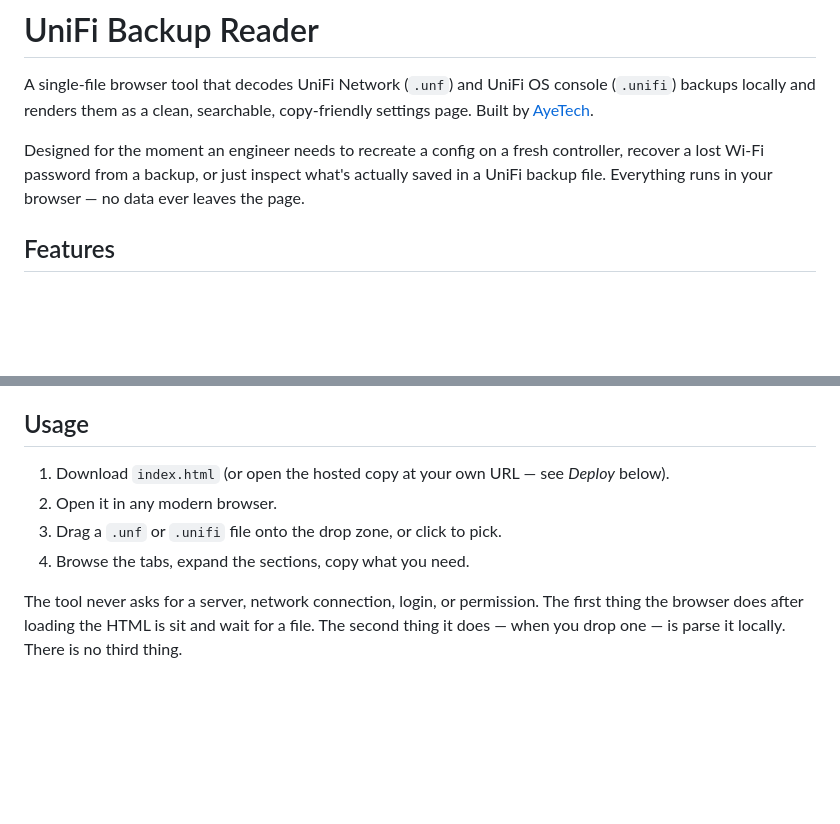
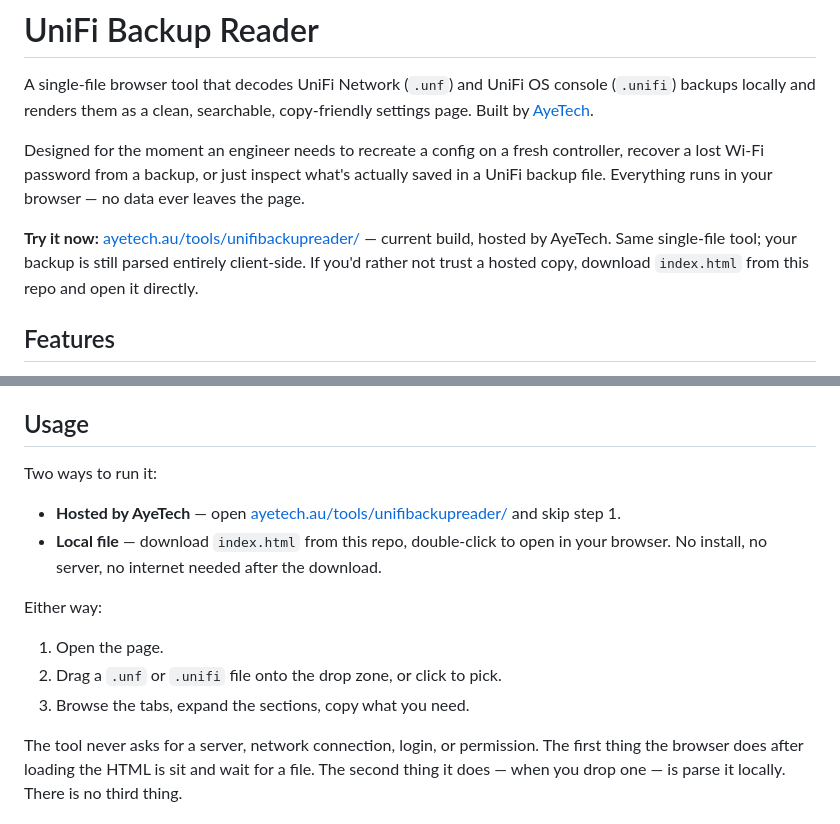
Before and after one commit to ShaunLeslie/unifi-backup-reader, a Markdown page: README.md, 2 parts joined by grey strips. Rendered like a GitHub page; blank space fills up the shorter version.

Commit message:
Add hosted-version link (ayetech.au/tools/unifibackupreader) to README
Surface the AyeTech-hosted build at the top of the README and in the
Usage section so visitors can try the tool without downloading. Same
single-file build, same client-side parsing.

Co-Authored-By: Claude Opus 4.7 (1M context) <noreply@anthropic.com>

```diff
--- a/README.md
+++ b/README.md
@@ -3,6 +3,8 @@
 A single-file browser tool that decodes UniFi Network (`.unf`) and UniFi OS console (`.unifi`) backups locally and renders them as a clean, searchable, copy-friendly settings page. Built by [AyeTech](https://ayetech.au).
 
 Designed for the moment an engineer needs to recreate a config on a fresh controller, recover a lost Wi-Fi password from a backup, or just inspect what's actually saved in a UniFi backup file. Everything runs in your browser — no data ever leaves the page.
+
+**Try it now:** [ayetech.au/tools/unifibackupreader/](https://ayetech.au/tools/unifibackupreader/) — current build, hosted by AyeTech. Same single-file tool; your backup is still parsed entirely client-side. If you'd rather not trust a hosted copy, download `index.html` from this repo and open it directly.
 
 ## Features
 
@@ -22,10 +24,16 @@ Designed for the moment an engineer needs to recreate a config on a fresh contro
 
 ## Usage
 
-1. Download `index.html` (or open the hosted copy at your own URL — see *Deploy* below).
-2. Open it in any modern browser.
-3. Drag a `.unf` or `.unifi` file onto the drop zone, or click to pick.
-4. Browse the tabs, expand the sections, copy what you need.
+Two ways to run it:
+
+- **Hosted by AyeTech** — open [ayetech.au/tools/unifibackupreader/](https://ayetech.au/tools/unifibackupreader/) and skip step 1.
+- **Local file** — download `index.html` from this repo, double-click to open in your browser. No install, no server, no internet needed after the download.
+
+Either way:
+
+1. Open the page.
+2. Drag a `.unf` or `.unifi` file onto the drop zone, or click to pick.
+3. Browse the tabs, expand the sections, copy what you need.
 
 The tool never asks for a server, network connection, login, or permission. The first thing the browser does after loading the HTML is sit and wait for a file. The second thing it does — when you drop one — is parse it locally. There is no third thing.
 
```
